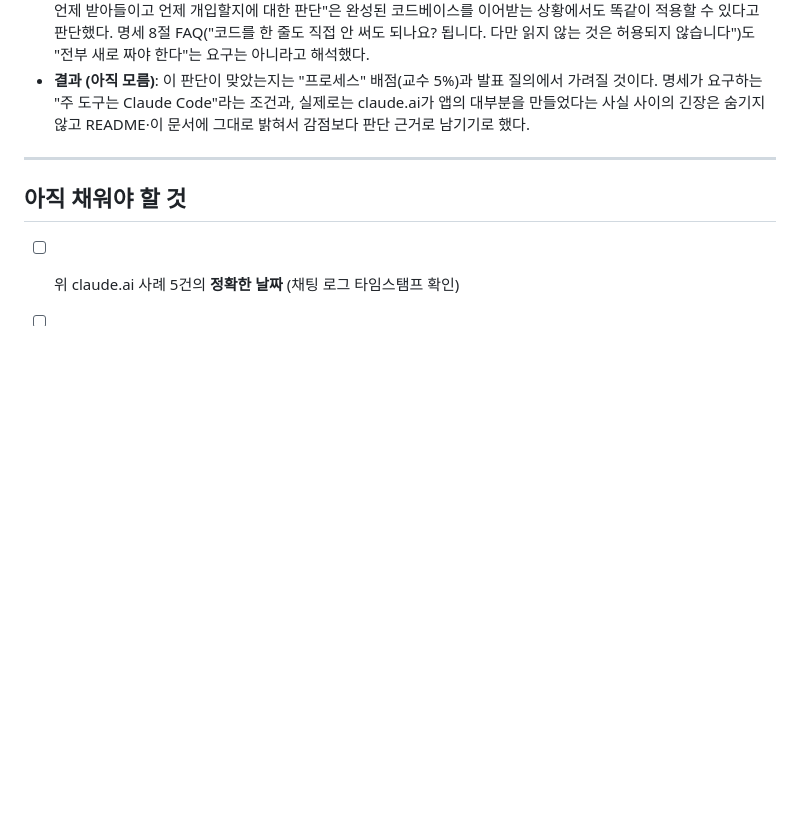
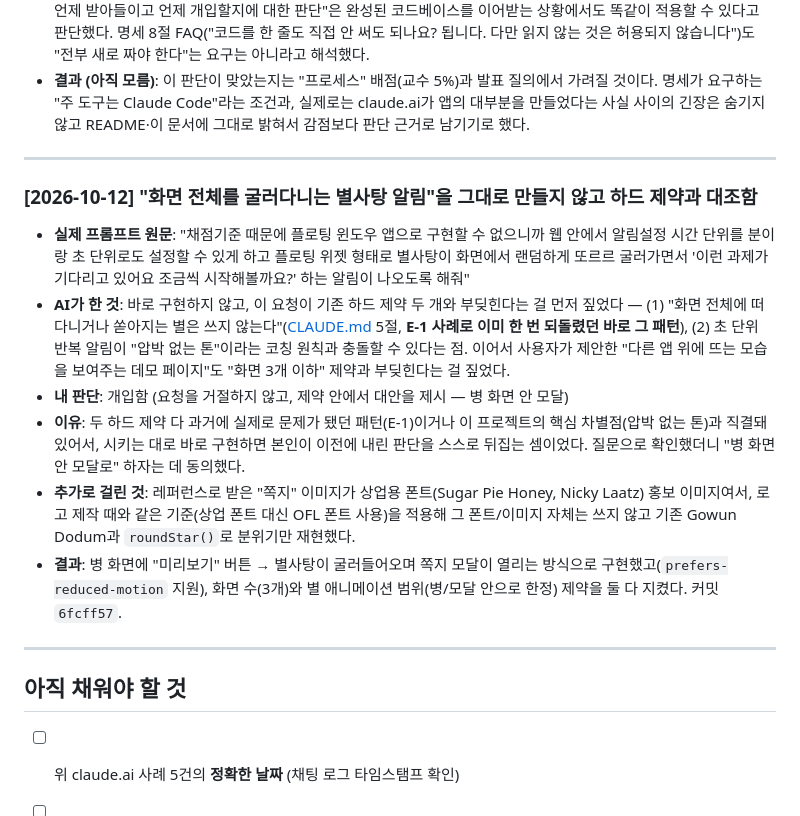
Before and after one commit to ansdudgus111/vibe-coding-munny, a Markdown page: REFLECTION.md, the part around the change. GitHub-like rendering; blank space fills up the shorter version.

Commit message:
docs: 알림 기능 관련 의사결정 사례 REFLECTION.md에 기록
화면 전체를 도는 별 애니메이션과 초 단위 알림 요청이 기존 하드 제약
(CLAUDE.md 5절, E-1 사례)과 충돌한다는 걸 짚고 모달 대안으로 조율한
과정, 그리고 레퍼런스 이미지의 상업 폰트를 쓰지 않기로 한 판단을 남겼다.

Co-Authored-By: Claude <noreply@anthropic.com>

```diff
--- a/REFLECTION.md
+++ b/REFLECTION.md
@@ -139,6 +139,29 @@
 
 ---
 
+### [2026-10-12] "화면 전체를 굴러다니는 별사탕 알림"을 그대로 만들지 않고 하드 제약과 대조함
+- **실제 프롬프트 원문**: "채점기준 때문에 플로팅 윈도우 앱으로 구현할 수 없으니까 웹 안에서
+  알림설정 시간 단위를 분이랑 초 단위로도 설정할 수 있게 하고 플로팅 위젯 형태로 별사탕이
+  화면에서 랜덤하게 또르르 굴러가면서 '이런 과제가 기다리고 있어요 조금씩 시작해볼까요?' 하는
+  알림이 나오도록 해줘"
+- **AI가 한 것**: 바로 구현하지 않고, 이 요청이 기존 하드 제약 두 개와 부딪힌다는 걸 먼저
+  짚었다 — (1) "화면 전체에 떠다니거나 쏟아지는 별은 쓰지 않는다"([CLAUDE.md](CLAUDE.md) 5절,
+  **E-1 사례로 이미 한 번 되돌렸던 바로 그 패턴**), (2) 초 단위 반복 알림이 "압박 없는 톤"이라는
+  코칭 원칙과 충돌할 수 있다는 점. 이어서 사용자가 제안한 "다른 앱 위에 뜨는 모습을 보여주는
+  데모 페이지"도 "화면 3개 이하" 제약과 부딪힌다는 걸 짚었다.
+- **내 판단**: 개입함 (요청을 거절하지 않고, 제약 안에서 대안을 제시 — 병 화면 안 모달)
+- **이유**: 두 하드 제약 다 과거에 실제로 문제가 됐던 패턴(E-1)이거나 이 프로젝트의 핵심
+  차별점(압박 없는 톤)과 직결돼 있어서, 시키는 대로 바로 구현하면 본인이 이전에 내린 판단을
+  스스로 뒤집는 셈이었다. 질문으로 확인했더니 "병 화면 안 모달로" 하자는 데 동의했다.
+- **추가로 걸린 것**: 레퍼런스로 받은 "쪽지" 이미지가 상업용 폰트(Sugar Pie Honey, Nicky Laatz)
+  홍보 이미지여서, 로고 제작 때와 같은 기준(상업 폰트 대신 OFL 폰트 사용)을 적용해 그 폰트/이미지
+  자체는 쓰지 않고 기존 Gowun Dodum과 `roundStar()`로 분위기만 재현했다.
+- **결과**: 병 화면에 "미리보기" 버튼 → 별사탕이 굴러들어오며 쪽지 모달이 열리는 방식으로
+  구현했고(`prefers-reduced-motion` 지원), 화면 수(3개)와 별 애니메이션 범위(병/모달 안으로 한정)
+  제약을 둘 다 지켰다. 커밋 `6fcff57`.
+
+---
+
 ## 아직 채워야 할 것
 
 - [ ] 위 claude.ai 사례 5건의 **정확한 날짜** (채팅 로그 타임스탬프 확인)
```
